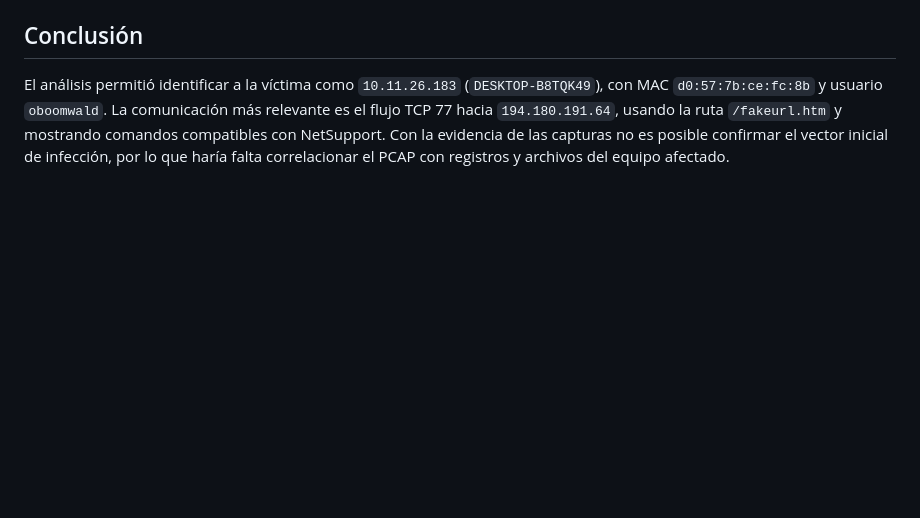
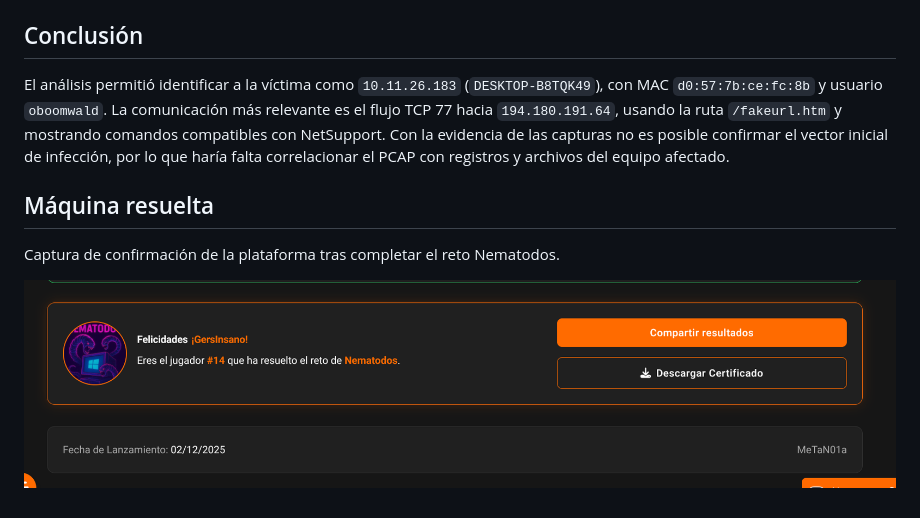
Before and after one commit to Elgerss/Lab-Nematodos, a Markdown page: README.md, the part around the change. Drawn GitHub-style; pictures changed too: img/maquinaresueta.png (added); blank space fills up the shorter version.

Commit message:
cambios 2

```diff
--- a/README.md
+++ b/README.md
@@ -69,3 +69,9 @@ En las capturas disponibles no aparece evidencia suficiente para determinar cóm
 ## Conclusión
 
 El análisis permitió identificar a la víctima como `10.11.26.183` (`DESKTOP-B8TQK49`), con MAC `d0:57:7b:ce:fc:8b` y usuario `oboomwald`. La comunicación más relevante es el flujo TCP 77 hacia `194.180.191.64`, usando la ruta `/fakeurl.htm` y mostrando comandos compatibles con NetSupport. Con la evidencia de las capturas no es posible confirmar el vector inicial de infección, por lo que haría falta correlacionar el PCAP con registros y archivos del equipo afectado.
+
+## Máquina resuelta
+
+Captura de confirmación de la plataforma tras completar el reto Nematodos.
+
+![Confirmación de la máquina Nematodos resuelta](img/maquinaresueta.png)
```
